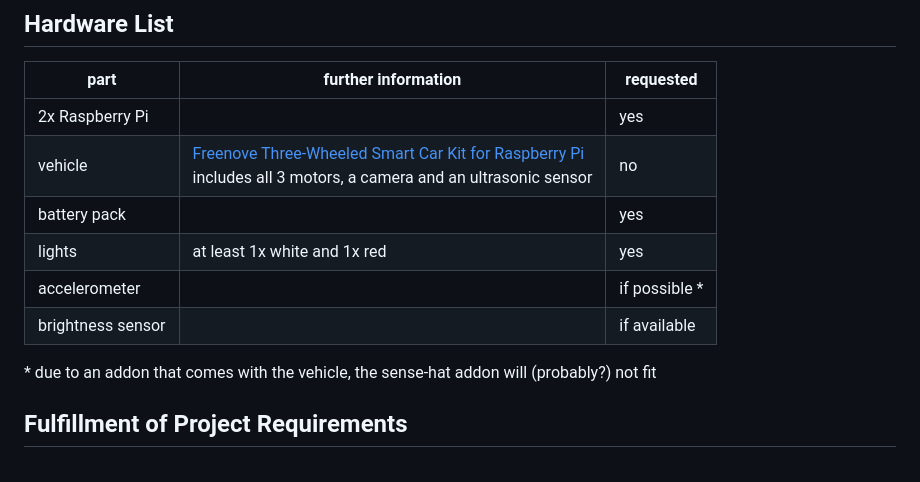
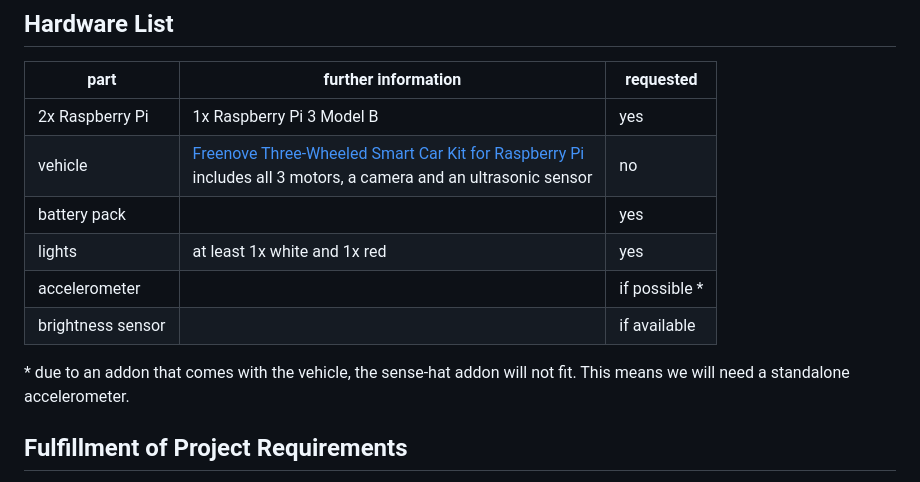
Before and after one commit to FabianSchoenberger/PiRover, a Markdown page: proposal/proposal.md, the part around the change. Drawn GitHub-style.

Commit message:
small adjustment

```diff
--- a/proposal/proposal.md
+++ b/proposal/proposal.md
@@ -77,14 +77,15 @@ To ensure full mobility while still being connected to the internet, we are goin
 
 | part              | further information                                                                                                                               | requested     |
 |-------------------|---------------------------------------------------------------------------------------------------------------------------------------------------|---------------|
-| 2x Raspberry Pi   |                                                                                                                                                   | yes           |
+| 2x Raspberry Pi   | 1x Raspberry Pi 3 Model B                                                                                                                         | yes           |
 | vehicle           | [Freenove Three-Wheeled Smart Car Kit for Raspberry Pi](https://amzn.eu/d/hJ5U5ri) <br/> includes all 3 motors, a camera and an ultrasonic sensor | no            |
 | battery pack      |                                                                                                                                                   | yes           |
 | lights            | at least 1x white and 1x red                                                                                                                      | yes           |
 | accelerometer     |                                                                                                                                                   | if possible * |
 | brightness sensor |                                                                                                                                                   | if available  |
 
-\* due to an addon that comes with the vehicle, the sense-hat addon will (probably?) not fit
+\* due to an addon that comes with the vehicle, the sense-hat addon will not fit.
+This means we will need a standalone accelerometer.
 
 ## Fulfillment of Project Requirements
 
```
